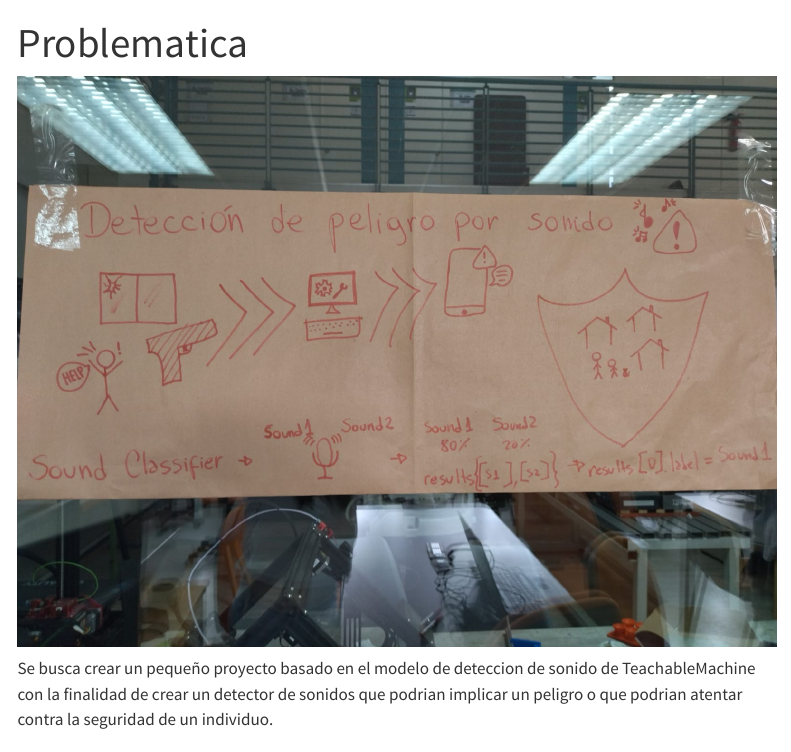
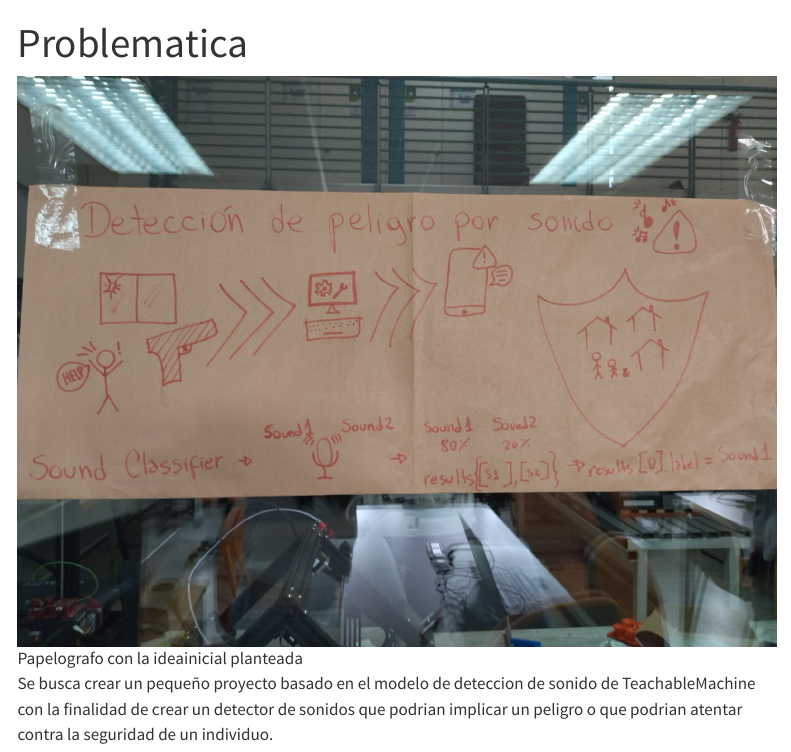
Before and after one commit to dci-courses/id_grupo_08, a Quarto document (nbs/Presentacion.qmd): the page in a window 1100 px wide, from its top. Rendered offline with R 4.5, knitr and Pandoc in place of Quarto, with nearby package versions; menus at the side of the page are left out.

Commit message:
cambios en descripcion de imagen y configuracion del sitio

```diff
--- a/nbs/Presentacion.qmd
+++ b/nbs/Presentacion.qmd
@@ -4,7 +4,7 @@ description: "Presentacion de la problematica escogida"
 format: html
 ---
 
-![](Imagenes/Papelografo.jpg){width=100% .center}
+![Papelografo con la ideainicial planteada](Imagenes/Papelografo.jpg){width=100% .center}
 
 <p>
 Se busca crear un pequeño proyecto basado en el modelo de deteccion de sonido de TeachableMachine
```
Also changed, not shown: 1 other file.
